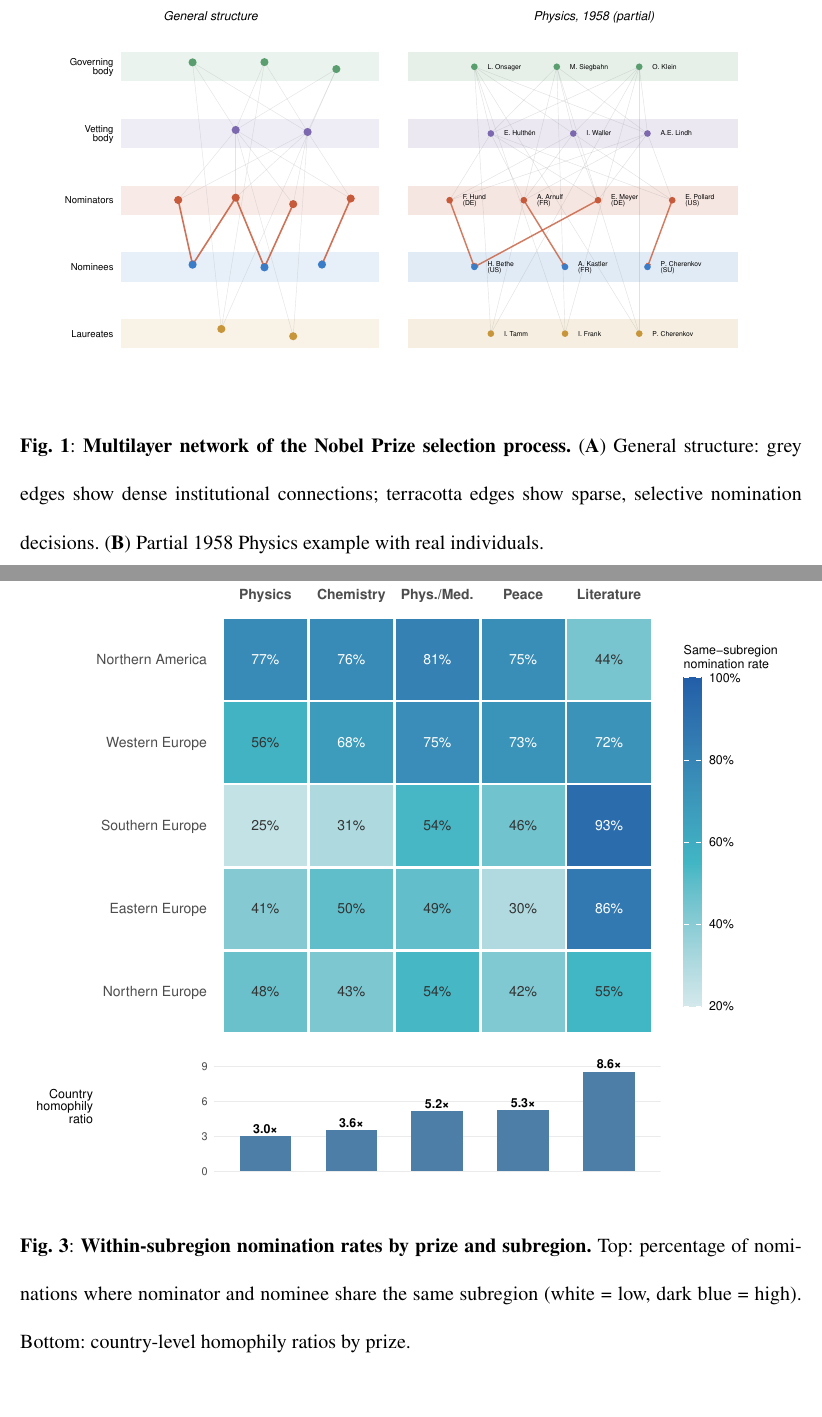
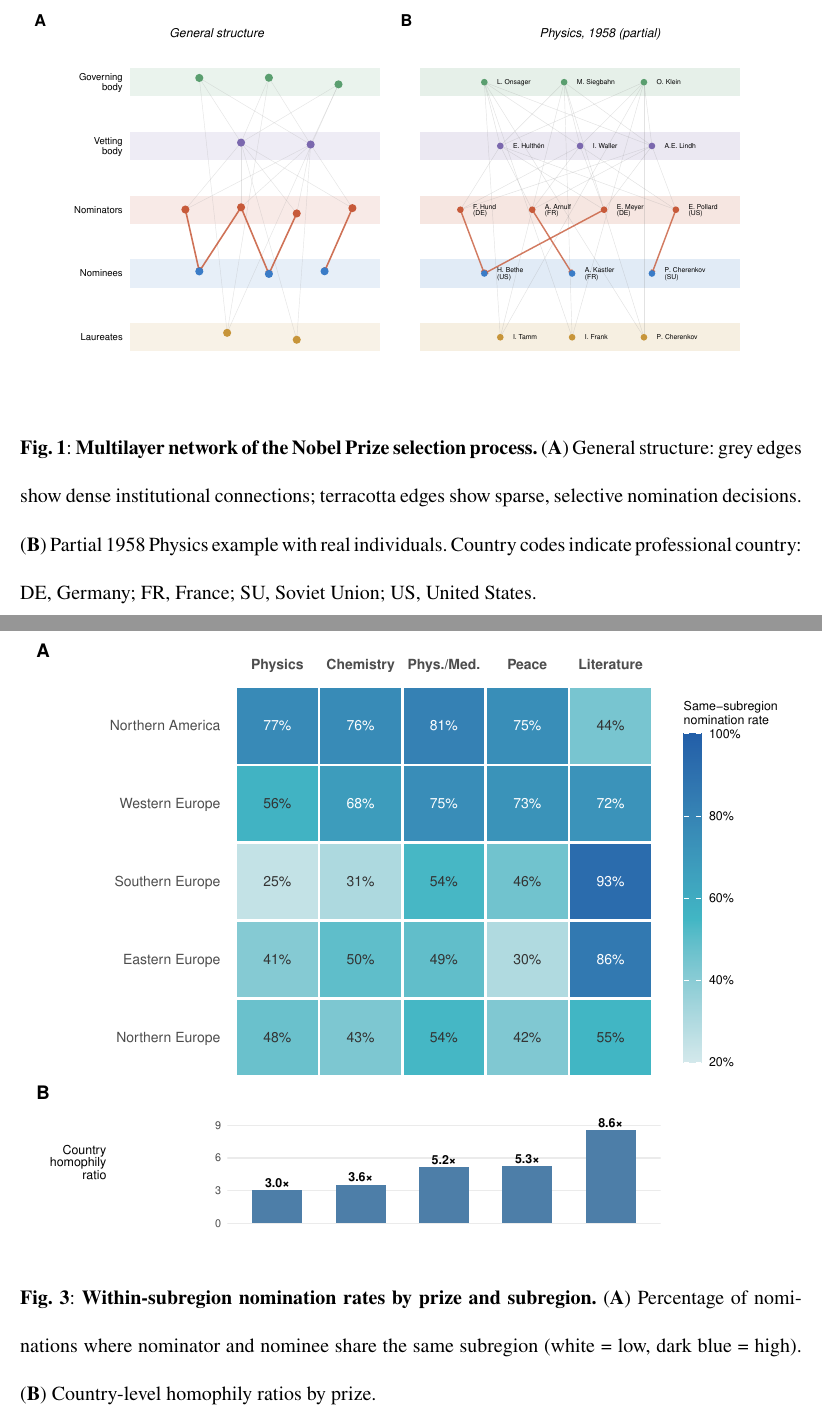
Before and after one commit to chadtopaz/nobelprize-manuscript, a LaTeX paper (main.tex): two parts of pages 17 and 19 of 20, joined at a grey line, cut at the place of the change, the shorter picture padded with empty space. Compiled offline with pdfLaTeX.

Commit message:
additional multilens audit

```diff
--- a/main.tex
+++ b/main.tex
@@ -44,7 +44,7 @@
 
 %%%%%%%%%%%%%%%% TITLE AND AUTHORS %%%%%%%%%%%%%%%%
 
-\def\scititle{Geographic Homophily in the Nobel Prize Selection Network}
+\def\scititle{The Geography of Nobel Prize Selection}
 \title{\bfseries \boldmath \scititle}
 
 % One-sentence summary (for submission metadata, <= 125 characters):
@@ -163,7 +163,7 @@ Tables S1 to S6\\
 \begin{figure}
 \centering
 \includegraphics[width=\textwidth]{Figures/fig1_schematic.pdf}
-\caption{\textbf{Multilayer network of the Nobel Prize selection process.} (\textbf{A})~General structure: grey edges show dense institutional connections; terracotta edges show sparse, selective nomination decisions. (\textbf{B})~Partial 1958 Physics example with real individuals.\label{fig:schematic}}
+\caption{\textbf{Multilayer network of the Nobel Prize selection process.} (\textbf{A})~General structure: grey edges show dense institutional connections; terracotta edges show sparse, selective nomination decisions. (\textbf{B})~Partial 1958 Physics example with real individuals. Country codes indicate professional country: DE, Germany; FR, France; SU, Soviet Union; US, United States.\label{fig:schematic}}
 \end{figure}
 
 % Figure 2: Edge-type homophily bars (generated by 12_figures.R)
@@ -177,7 +177,7 @@ Tables S1 to S6\\
 \begin{figure}
 \centering
 \includegraphics[width=\textwidth]{Figures/fig3_heatmap.pdf}
-\caption{\textbf{Within-subregion nomination rates by prize and subregion.} Top: percentage of nominations where nominator and nominee share the same subregion (white = low, dark blue = high). Bottom: country-level homophily ratios by prize.\label{fig:heatmap}}
+\caption{\textbf{Within-subregion nomination rates by prize and subregion.} (\textbf{A})~Percentage of nominations where nominator and nominee share the same subregion (white = low, dark blue = high). (\textbf{B})~Country-level homophily ratios by prize.\label{fig:heatmap}}
 \end{figure}
 
 % Figure 4: Temporal paradox (generated by 12_figures.R)
```
Also changed, not shown: supplement.tex (+1 -1 lines), Figures/fig1_schematic.pdf, Figures/fig2_edge_homophily.pdf, Figures/fig3_heatmap.pdf, Figures/fig4_temporal.pdf, Figures/fig5_flow_asymmetry.pdf (deleted), Figures/figS1_flow_asymmetry.pdf (added).
